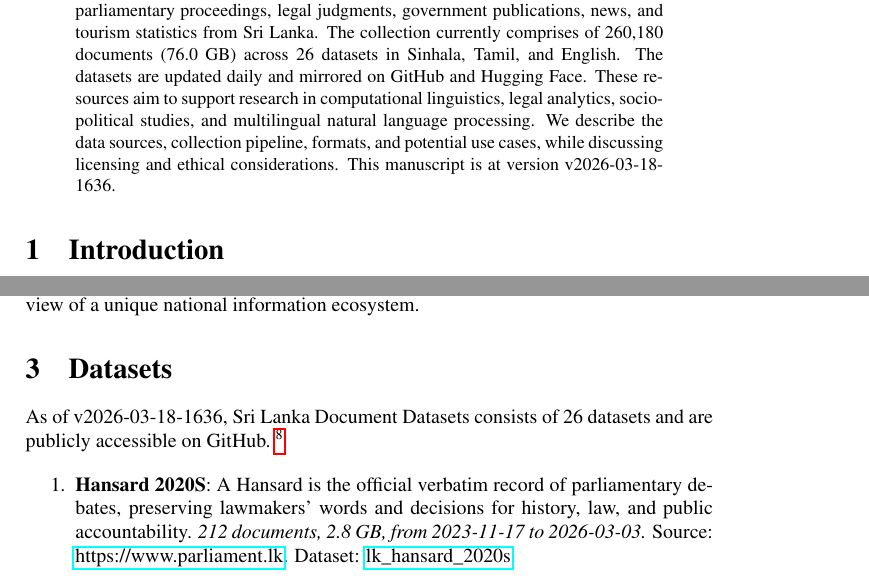
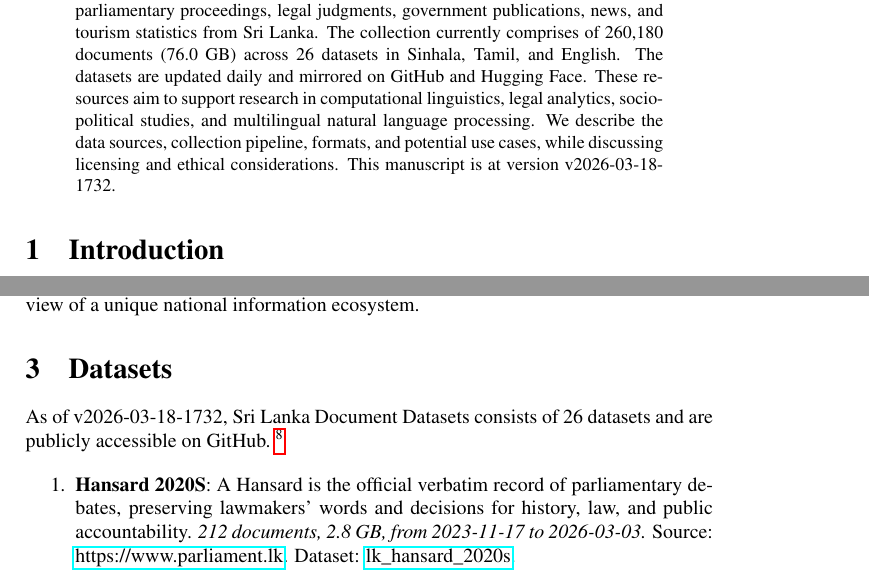
Before and after one commit to nuuuwan/lk_datasets, a LaTeX paper (latex/lk_datasets.tex): two parts of pages 1 and 2 of 7, joined at a grey line, cut so that both start at the same text. Compiled offline with pdfLaTeX; a LaTeX package or settings file that is missing is left out.

Commit message:
🤖 [build.yml] 2026-03-18-1202

```diff
--- a/latex/lk_datasets.tex
+++ b/latex/lk_datasets.tex
@@ -16,7 +16,7 @@
 \normalsize%
 \maketitle%
 \begin{abstract}%
-We present a collection of open, machine-readable document datasets covering parliamentary proceedings, legal judgments, government publications, news, and tourism statistics from Sri Lanka. The collection currently comprises of  260,180  documents (76.0 GB) across 26  datasets in Sinhala, Tamil, and English. The datasets are updated daily and mirrored on GitHub and Hugging Face. These resources aim to support research in computational linguistics, legal analytics, socio-political studies, and multilingual natural language processing. We describe the data sources, collection pipeline, formats, and potential use cases, while discussing licensing and ethical considerations. This manuscript is at version v2026-03-18-1636.%
+We present a collection of open, machine-readable document datasets covering parliamentary proceedings, legal judgments, government publications, news, and tourism statistics from Sri Lanka. The collection currently comprises of  260,180  documents (76.0 GB) across 26  datasets in Sinhala, Tamil, and English. The datasets are updated daily and mirrored on GitHub and Hugging Face. These resources aim to support research in computational linguistics, legal analytics, socio-political studies, and multilingual natural language processing. We describe the data sources, collection pipeline, formats, and potential use cases, while discussing licensing and ethical considerations. This manuscript is at version v2026-03-18-1732.%
 
 %
 \end{abstract}%
@@ -86,7 +86,7 @@ The Sri Lanka Document Datasets aim to fill this gap by aggregating diverse sour
 %
 \section{Datasets}%
 \label{sec:Datasets}%
-As of v2026-03-18-1636, Sri Lanka Document Datasets
+As of v2026-03-18-1732, Sri Lanka Document Datasets
   consists of 26 datasets
  and are publicly accessible on GitHub.%
 ~%
```
Also changed, not shown: README.md, latex/lk_datasets.pdf.
